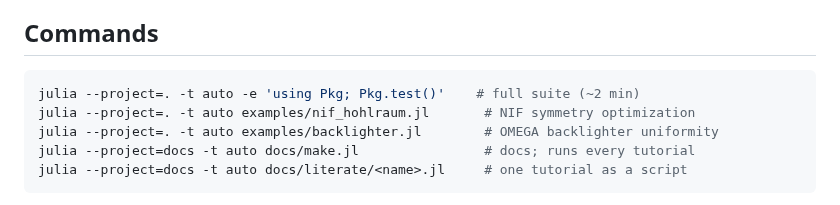
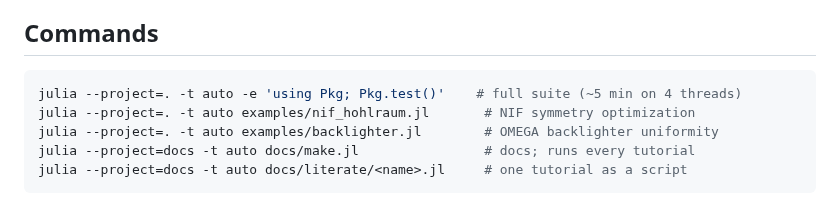
Before and after one commit to stillyslalom/Briareus.jl, a Markdown page: CLAUDE.md, the part around the change. Rendered like a GitHub page.

Commit message:
CLAUDE.md: current test-suite time
Co-Authored-By: Claude Opus 5.5 <noreply@anthropic.com>

````diff
--- a/CLAUDE.md
+++ b/CLAUDE.md
@@ -7,7 +7,7 @@ for scope and [ROADMAP.md](ROADMAP.md) for the backlog.
 ## Commands
 
 ```bash
-julia --project=. -t auto -e 'using Pkg; Pkg.test()'    # full suite (~2 min)
+julia --project=. -t auto -e 'using Pkg; Pkg.test()'    # full suite (~5 min on 4 threads)
 julia --project=. -t auto examples/nif_hohlraum.jl       # NIF symmetry optimization
 julia --project=. -t auto examples/backlighter.jl        # OMEGA backlighter uniformity
 julia --project=docs -t auto docs/make.jl                # docs; runs every tutorial
````
